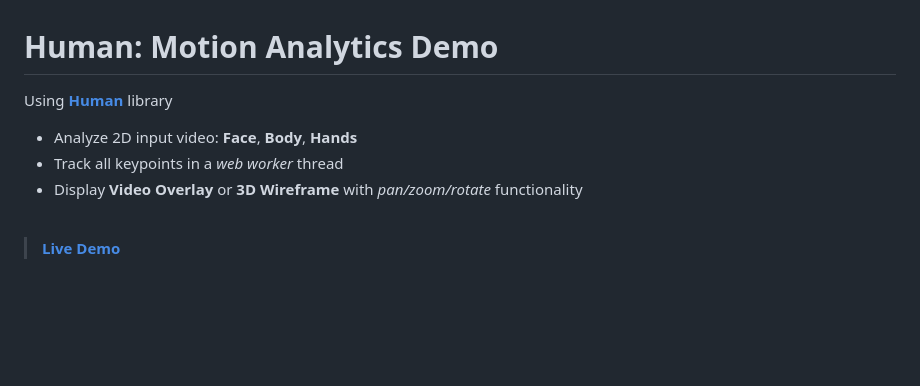
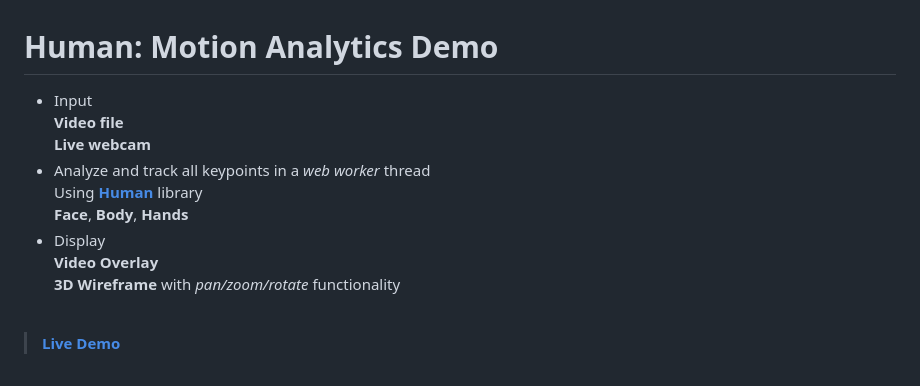
Before and after one commit to vladmandic/human-motion, a Markdown page: README.md, the part around the change. Drawn GitHub-style; blank space fills up the shorter version.

Commit message:
add webcam input

```diff
--- a/README.md
+++ b/README.md
@@ -1,10 +1,14 @@
 # Human: Motion Analytics Demo
 
-Using [**Human**](https://github.com/vladmandic/human) library
-
-- Analyze 2D input video: **Face**, **Body**, **Hands**
-- Track all keypoints in a *web worker* thread
-- Display **Video Overlay** or **3D Wireframe** with *pan/zoom/rotate* functionality
+- Input
+  **Video file**
+  **Live webcam**
+- Analyze and track all keypoints in a *web worker* thread
+  Using [**Human**](https://github.com/vladmandic/human) library
+  **Face**, **Body**, **Hands**
+- Display
+  **Video Overlay**
+  **3D Wireframe** with *pan/zoom/rotate* functionality
 
 <br>
 
```
Also changed, not shown: assets/backgroundGround.png (added), 7 other files.
